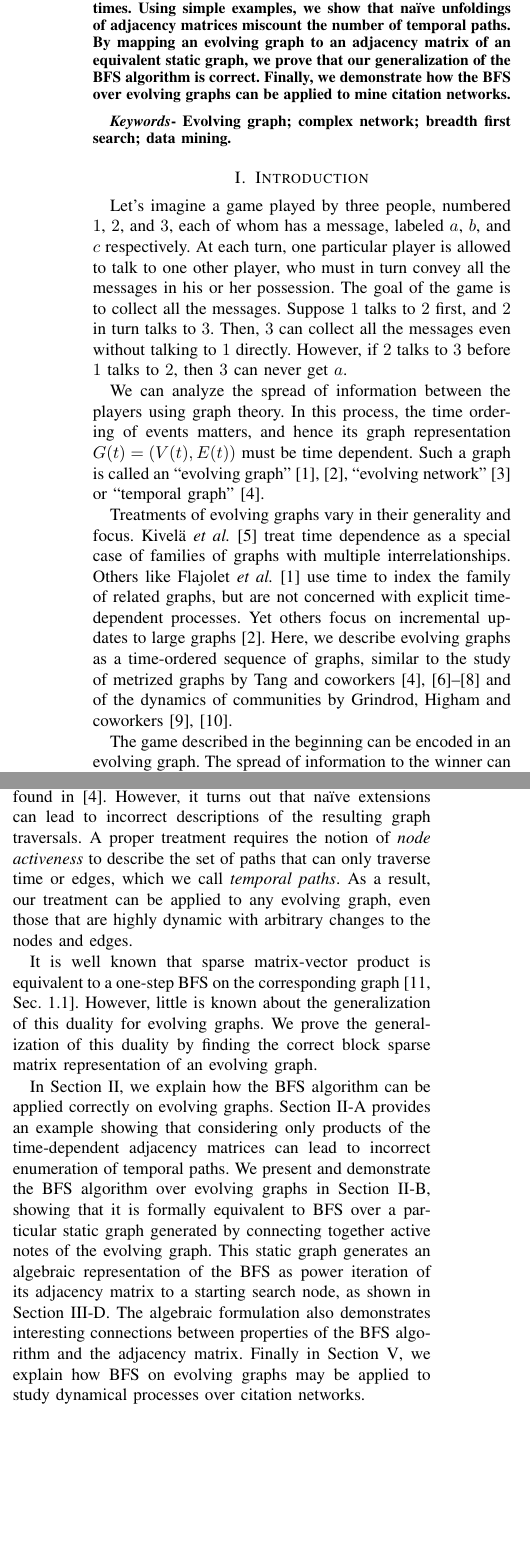
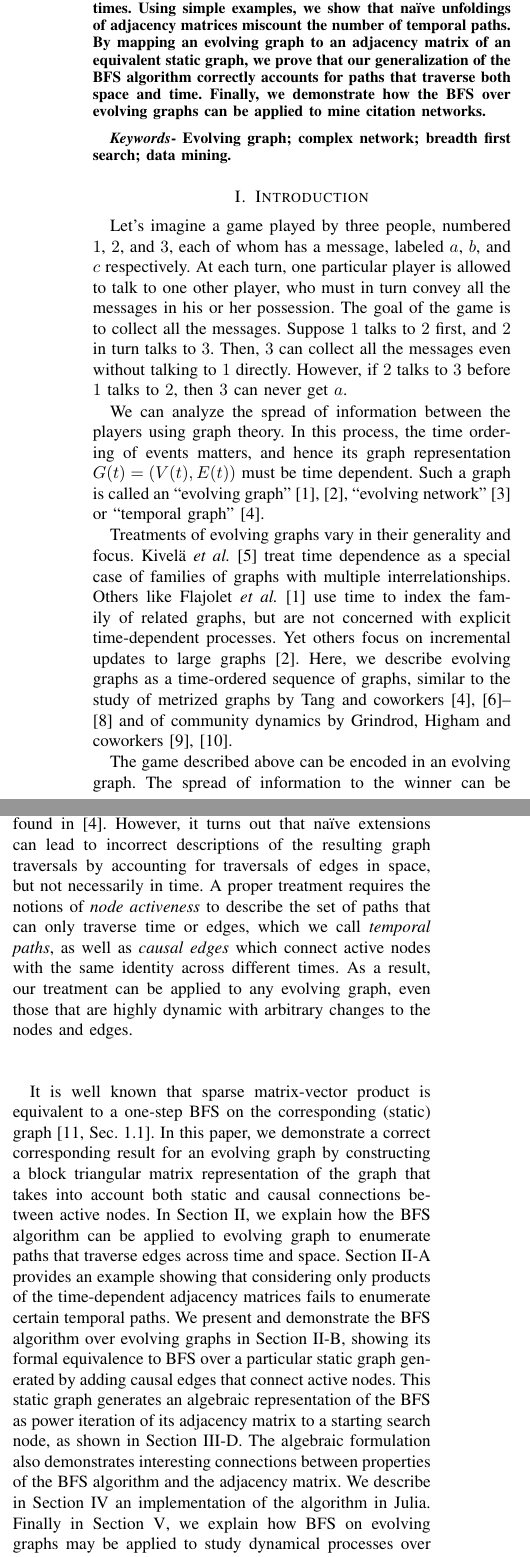
Before and after one commit to jiahao/paper-evolving-graphs1, a LaTeX paper (paper.tex): two parts of the columns of page 1 of 10, joined at a grey line, cut so that both start at the same text, the shorter picture padded with empty space. Compiled offline with pdfLaTeX.

Commit message:
Final round of edits

```diff
--- a/paper.tex
+++ b/paper.tex
@@ -142,7 +142,8 @@ that computes the most direct influences between nodes at two different times.
 Using simple examples, we show that na\"ive unfoldings of adjacency matrices
 miscount the number of temporal paths.
 By mapping an evolving graph to an adjacency matrix of an equivalent static graph,
-we prove that our generalization of the BFS algorithm is correct.
+we prove that our generalization of the BFS algorithm correctly accounts for
+paths that traverse both space and time.
 Finally, we demonstrate how the BFS over evolving graphs can be applied to mine
 citation networks.
 
@@ -198,38 +199,41 @@ of related graphs, but are not concerned with explicit time-dependent processes.
 Yet others focus on incremental updates to large graphs~\cite{bkmu12}.
 Here, we describe evolving graphs as a time-ordered sequence of graphs, similar
 to the study of metrized graphs by Tang and coworkers~\cite{ntmm13,tmml09,tsmm09,tmml10} and of
-the dynamics of communities by Grindrod, Higham and coworkers~\cite{gphe11,grihig13}.
-
-The game described in the beginning can be encoded in an evolving graph.
+community dynamics by Grindrod, Higham and coworkers~\cite{gphe11,grihig13}.
+
+The game described above can be encoded in an evolving graph.
 The spread of information to the winner can be described in terms of traversing
 this graph using discrete paths that step in both space and time.
 Traversals of an ordinary (static) graph may be computed using well known methods
 such as the breadth-first search (BFS). An informal description of BFS generalized
 to evolving graphs can be found in \cite{tmml09}.
 However, it turns out that na\"ive extensions can lead to incorrect descriptions of
-the resulting graph traversals. A proper treatment requires the notion of
+the resulting graph traversals by accounting for traversals of edges in space,
+but not necessarily in time. A proper treatment requires the notions of
 \emph{node activeness} to describe the set of paths that can only traverse time
-or edges, which we call \textit{temporal paths}.
+or edges, which we call \textit{temporal paths}, as well as \emph{causal edges}
+which connect active nodes with the same identity across different times.
 As a result, our treatment can be applied to any evolving graph, even those that
 are highly dynamic with arbitrary changes to the nodes and edges.
 
 It is well known that sparse matrix-vector product is equivalent to a
-one-step BFS on the corresponding graph~\cite[Sec. 1.1]{kegi11}.
-However, little is known about the generalization of this duality for evolving graphs.
-We prove the generalization of this duality by finding
-the correct block sparse matrix representation of an evolving graph.
-
-In Section~\ref{sec:breadth-first-search}, we explain how the BFS algorithm can be applied correctly on
-evolving graphs. Section~\ref{sec:temporal-paths} provides an example showing that considering
-only products of the time-dependent adjacency matrices can lead to incorrect enumeration
-of temporal paths. We present and demonstrate the BFS algorithm over evolving graphs
-in Section~\ref{sec:evolving-graph-bfs}, showing that it is formally equivalent to
-BFS over a particular static graph generated by connecting
-together active notes of the evolving graph. This static graph generates an algebraic
+one-step BFS on the corresponding (static) graph~\cite[Sec. 1.1]{kegi11}.
+In this paper, we demonstrate a correct corresponding result for an evolving
+graph by constructing a block triangular matrix representation of the graph that
+takes into account both static and causal connections between active nodes.
+In Section~\ref{sec:breadth-first-search}, we explain how the BFS algorithm can
+be applied to evolving graph to enumerate paths that traverse edges across time
+and space. Section~\ref{sec:temporal-paths} provides an example showing that considering
+only products of the time-dependent adjacency matrices fails to enumerate certain
+temporal paths. We present and demonstrate the BFS algorithm over evolving graphs
+in Section~\ref{sec:evolving-graph-bfs}, showing its formal equivalence to
+BFS over a particular static graph generated by adding causal edges that connect
+active nodes. This static graph generates an algebraic
 representation of the BFS as power iteration of its adjacency matrix to a starting
 search node, as shown in Section~\ref{sec:bfsla}. The algebraic formulation also
 demonstrates interesting connections between properties of the BFS algorithm and
-the adjacency matrix. Finally in Section~\ref{sec:applications},
+the adjacency matrix. We describe in Section~\ref{sec:implementation-julia} an
+implementation of the algorithm in Julia. Finally in Section~\ref{sec:applications},
 we explain how BFS on evolving graphs may be applied to study dynamical processes
 over citation networks.
 
```
Also changed, not shown: paper.tex (30 more changed lines).
